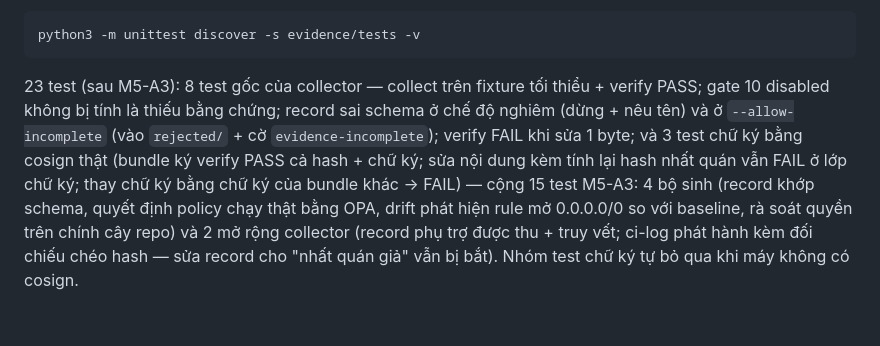
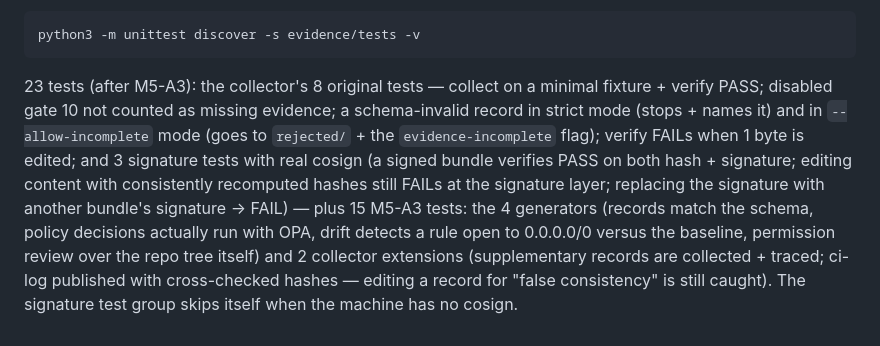
Before and after one commit to techdevfun/devsecops-os, a Markdown page: evidence/README.md, the part around one of its changes. Rendered like a GitHub page.

Commit message:
docs: English-first public copy — translate evidence/README.md to English

````diff
--- a/evidence/README.md
+++ b/evidence/README.md
@@ -180,17 +180,17 @@ thiểu tự sinh, không cần chạy gates thật):
 python3 -m unittest discover -s evidence/tests -v
 ```
 
-23 test (sau M5-A3): 8 test gốc của collector — collect trên
-fixture tối thiểu + verify PASS; gate 10 disabled không bị tính là
-thiếu bằng chứng; record sai schema ở chế độ nghiêm (dừng + nêu
-tên) và ở `--allow-incomplete` (vào `rejected/` + cờ
-`evidence-incomplete`); verify FAIL khi sửa 1 byte; và 3 test chữ ký
-bằng cosign thật (bundle ký verify PASS cả hash + chữ ký; sửa nội
-dung kèm tính lại hash nhất quán vẫn FAIL ở lớp chữ ký; thay chữ ký
-bằng chữ ký của bundle khác → FAIL) — cộng 15 test M5-A3: 4 bộ sinh
-(record khớp schema, quyết định policy chạy thật bằng OPA, drift
-phát hiện rule mở 0.0.0.0/0 so với baseline, rà soát quyền trên
-chính cây repo) và 2 mở rộng collector (record phụ trợ được thu +
-truy vết; ci-log phát hành kèm đối chiếu chéo hash — sửa record cho
-"nhất quán giả" vẫn bị bắt). Nhóm test chữ ký tự bỏ qua khi máy
-không có cosign.
+23 tests (after M5-A3): the collector's 8 original tests — collect on
+a minimal fixture + verify PASS; disabled gate 10 not counted as
+missing evidence; a schema-invalid record in strict mode (stops + names
+it) and in `--allow-incomplete` mode (goes to `rejected/` + the
+`evidence-incomplete` flag); verify FAILs when 1 byte is edited; and 3 signature tests
+with real cosign (a signed bundle verifies PASS on both hash + signature; editing content
+with consistently recomputed hashes still FAILs at the signature layer; replacing the signature
+with another bundle's signature → FAIL) — plus 15 M5-A3 tests: the 4 generators
+(records match the schema, policy decisions actually run with OPA, drift
+detects a rule open to 0.0.0.0/0 versus the baseline, permission review over
+the repo tree itself) and 2 collector extensions (supplementary records are collected +
+traced; ci-log published with cross-checked hashes — editing a record for
+"false consistency" is still caught). The signature test group skips itself when the machine
+has no cosign.
````
Also changed, not shown: other parts of evidence/README.md (+134 -134 lines).
